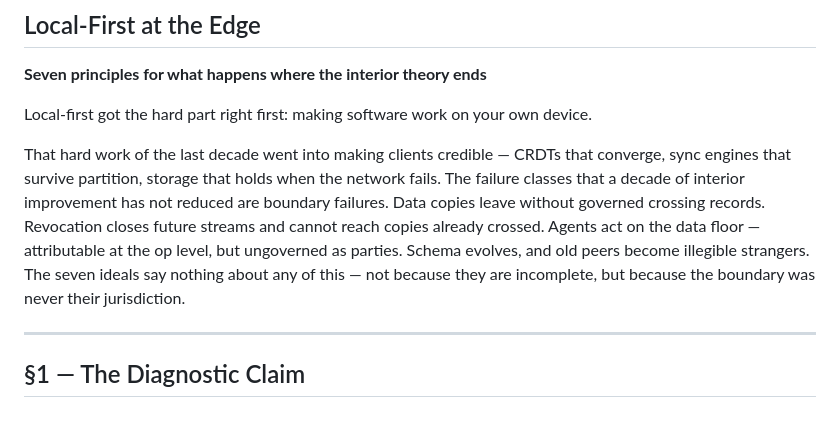
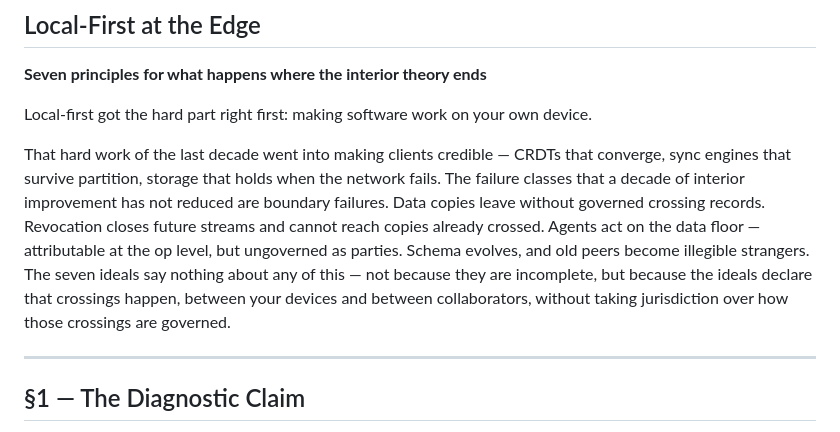
Before and after one commit to jediwright/seam-stack, a Markdown page: essay/local-first-at-the-edge.md, the part around the change. Drawn GitHub-style.

Commit message:
Expand explanation of boundary failures and governance
Clarify the jurisdiction of the seven ideals regarding data crossings.

```diff
--- a/essay/local-first-at-the-edge.md
+++ b/essay/local-first-at-the-edge.md
@@ -4,7 +4,7 @@
 
 Local-first got the hard part right first: making software work on your own device.
 
-That hard work of the last decade went into making clients credible — CRDTs that converge, sync engines that survive partition, storage that holds when the network fails. The failure classes that a decade of interior improvement has not reduced are boundary failures. Data copies leave without governed crossing records. Revocation closes future streams and cannot reach copies already crossed. Agents act on the data floor — attributable at the op level, but ungoverned as parties. Schema evolves, and old peers become illegible strangers. The seven ideals say nothing about any of this — not because they are incomplete, but because the boundary was never their jurisdiction.
+That hard work of the last decade went into making clients credible — CRDTs that converge, sync engines that survive partition, storage that holds when the network fails. The failure classes that a decade of interior improvement has not reduced are boundary failures. Data copies leave without governed crossing records. Revocation closes future streams and cannot reach copies already crossed. Agents act on the data floor — attributable at the op level, but ungoverned as parties. Schema evolves, and old peers become illegible strangers. The seven ideals say nothing about any of this — not because they are incomplete, but because the ideals declare that crossings happen, between your devices and between collaborators, without taking jurisdiction over how those crossings are governed.
 
 ---
 
```
